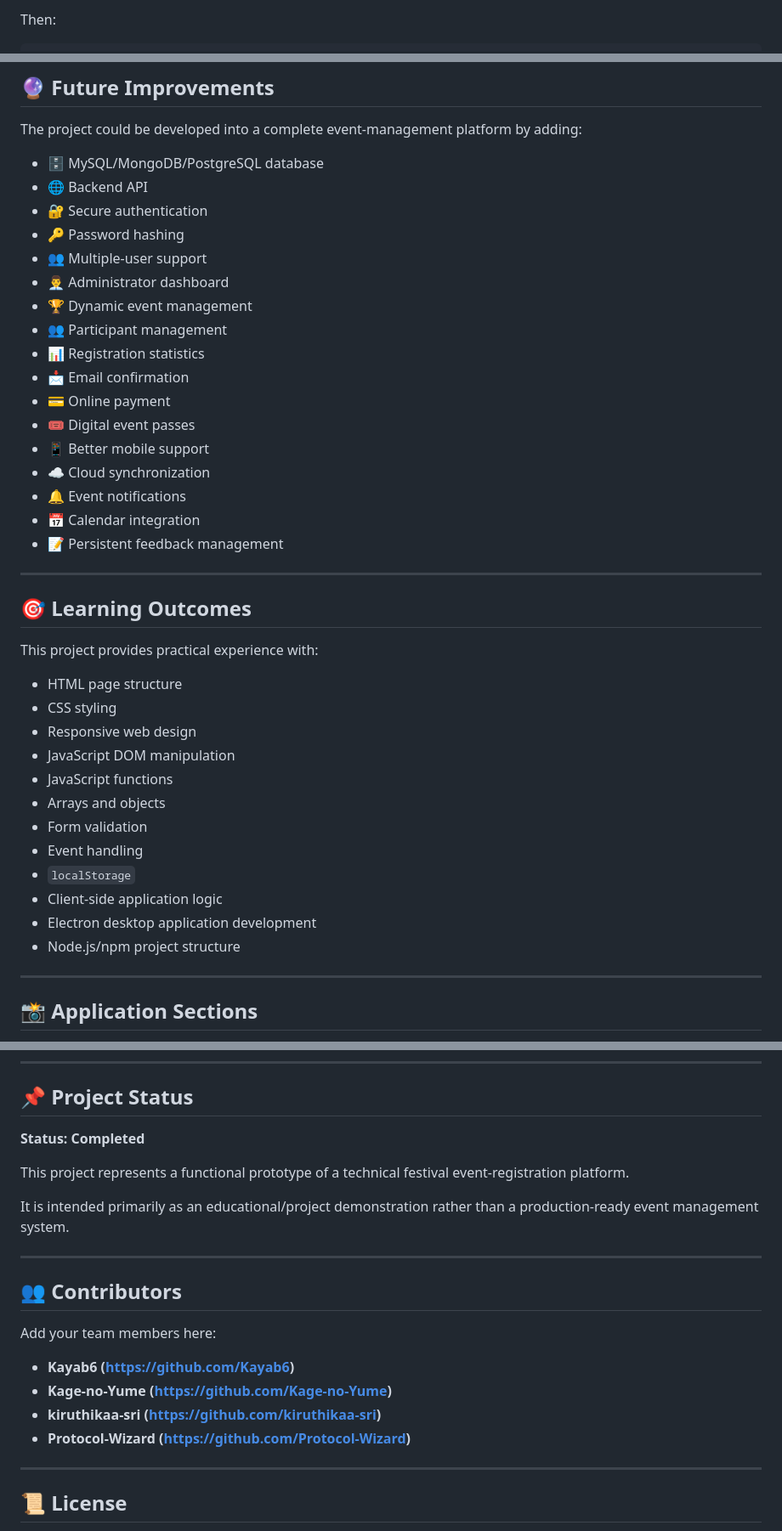
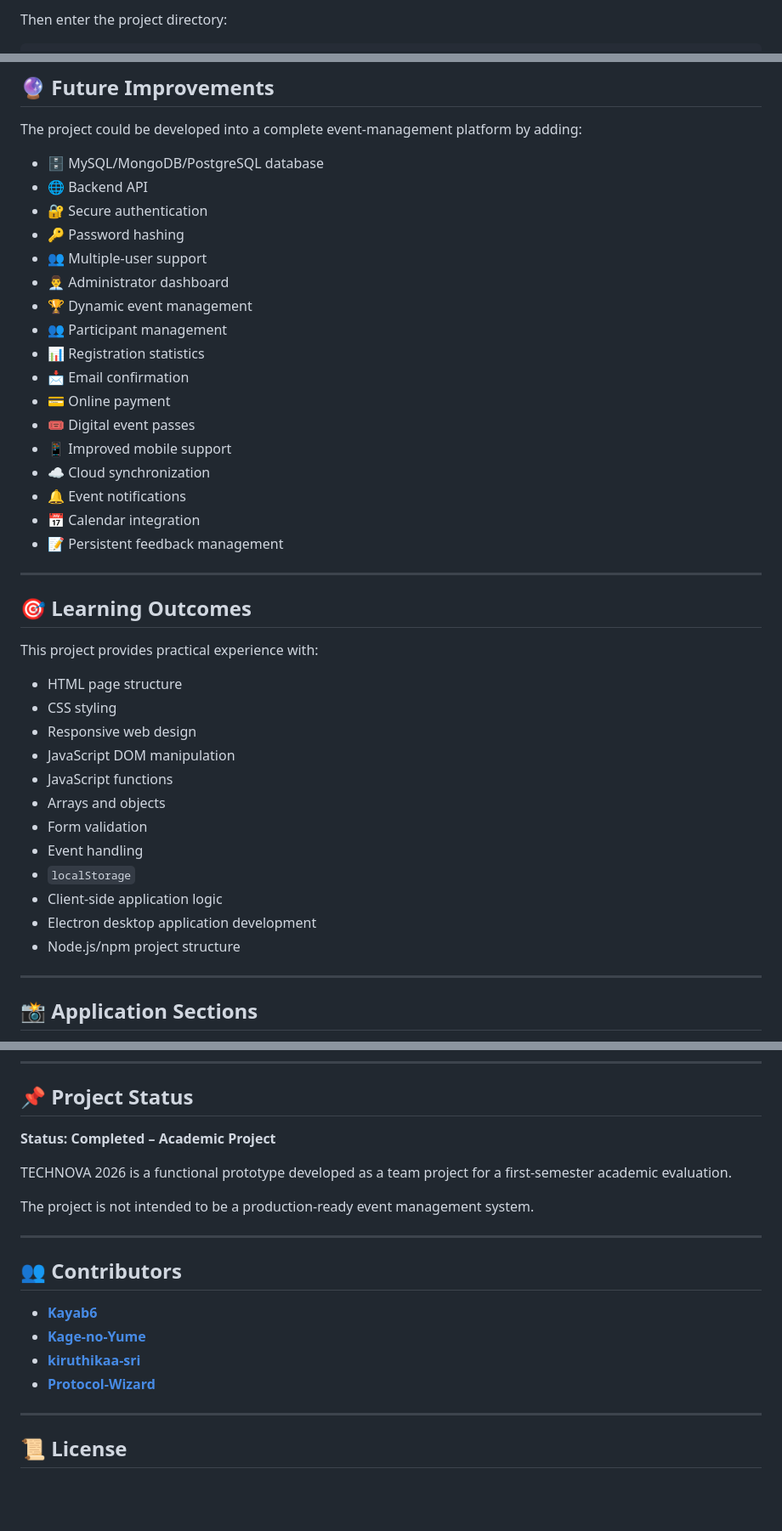
Before and after one commit to Kage-no-Yume/team-2-uid-19-27-31-37--, a Markdown page: README.md, 3 parts joined by grey strips. Shown at 85% size. GitHub-like rendering; blank space fills up the shorter version.

Commit message:
Update README.md for clarity and formatting

````diff
--- a/README.md
+++ b/README.md
@@ -248,5 +251,5 @@ git clone https://github.com/Kage-no-Yume/team-2-uid-19-27-31-37--.git
 ```
 
-Then:
+Then enter the project directory:
 
 ```bash
@@ -482,23 +475,23 @@ A production version should follow Electron's security recommendations and use s
 
 The project could be developed into a complete event-management platform by adding:
 
-* 🗄️ MySQL/MongoDB/PostgreSQL database
-* 🌐 Backend API
-* 🔐 Secure authentication
-* 🔑 Password hashing
-* 👥 Multiple-user support
-* 👨‍💼 Administrator dashboard
-* 🏆 Dynamic event management
-* 👥 Participant management
-* 📊 Registration statistics
-* 📩 Email confirmation
-* 💳 Online payment
-* 🎟️ Digital event passes
-* 📱 Better mobile support
-* ☁️ Cloud synchronization
-* 🔔 Event notifications
-* 📅 Calendar integration
-* 📝 Persistent feedback management
+- 🗄️ MySQL/MongoDB/PostgreSQL database
+- 🌐 Backend API
+- 🔐 Secure authentication
+- 🔑 Password hashing
+- 👥 Multiple-user support
+- 👨‍💼 Administrator dashboard
+- 🏆 Dynamic event management
+- 👥 Participant management
+- 📊 Registration statistics
+- 📩 Email confirmation
+- 💳 Online payment
+- 🎟️ Digital event passes
+- 📱 Improved mobile support
+- ☁️ Cloud synchronization
+- 🔔 Event notifications
+- 📅 Calendar integration
+- 📝 Persistent feedback management
 
 ---
 
@@ -506,18 +499,18 @@ The project could be developed into a complete event-management platform by addi
 
 This project provides practical experience with:
 
-* HTML page structure
-* CSS styling
-* Responsive web design
-* JavaScript DOM manipulation
-* JavaScript functions
-* Arrays and objects
-* Form validation
-* Event handling
-* `localStorage`
-* Client-side application logic
-* Electron desktop application development
-* Node.js/npm project structure
+- HTML page structure
+- CSS styling
+- Responsive web design
+- JavaScript DOM manipulation
+- JavaScript functions
+- Arrays and objects
+- Form validation
+- Event handling
+- `localStorage`
+- Client-side application logic
+- Electron desktop application development
+- Node.js/npm project structure
 
 ---
 
@@ -553,22 +546,20 @@ TECHNOVA 2026
 
 ## 📌 Project Status
 
-**Status: Completed**
+**Status: Completed – Academic Project**
 
-This project represents a functional prototype of a technical festival event-registration platform.
+TECHNOVA 2026 is a functional prototype developed as a team project for a first-semester academic evaluation.
 
-It is intended primarily as an educational/project demonstration rather than a production-ready event management system.
+The project is not intended to be a production-ready event management system.
 
 ---
 
 ## 👥 Contributors
 
-Add your team members here:
-
-* **Kayab6 (https://github.com/Kayab6)**
-* **Kage-no-Yume (https://github.com/Kage-no-Yume)**
-* **kiruthikaa-sri (https://github.com/kiruthikaa-sri)**
-* **Protocol-Wizard (https://github.com/Protocol-Wizard)**
+- **[Kayab6](https://github.com/Kayab6)**
+- **[Kage-no-Yume](https://github.com/Kage-no-Yume)**
+- **[kiruthikaa-sri](https://github.com/kiruthikaa-sri)**
+- **[Protocol-Wizard](https://github.com/Protocol-Wizard)**
 
 ---
 
````
Also changed, not shown: other parts of README.md (+94 -101 lines).
